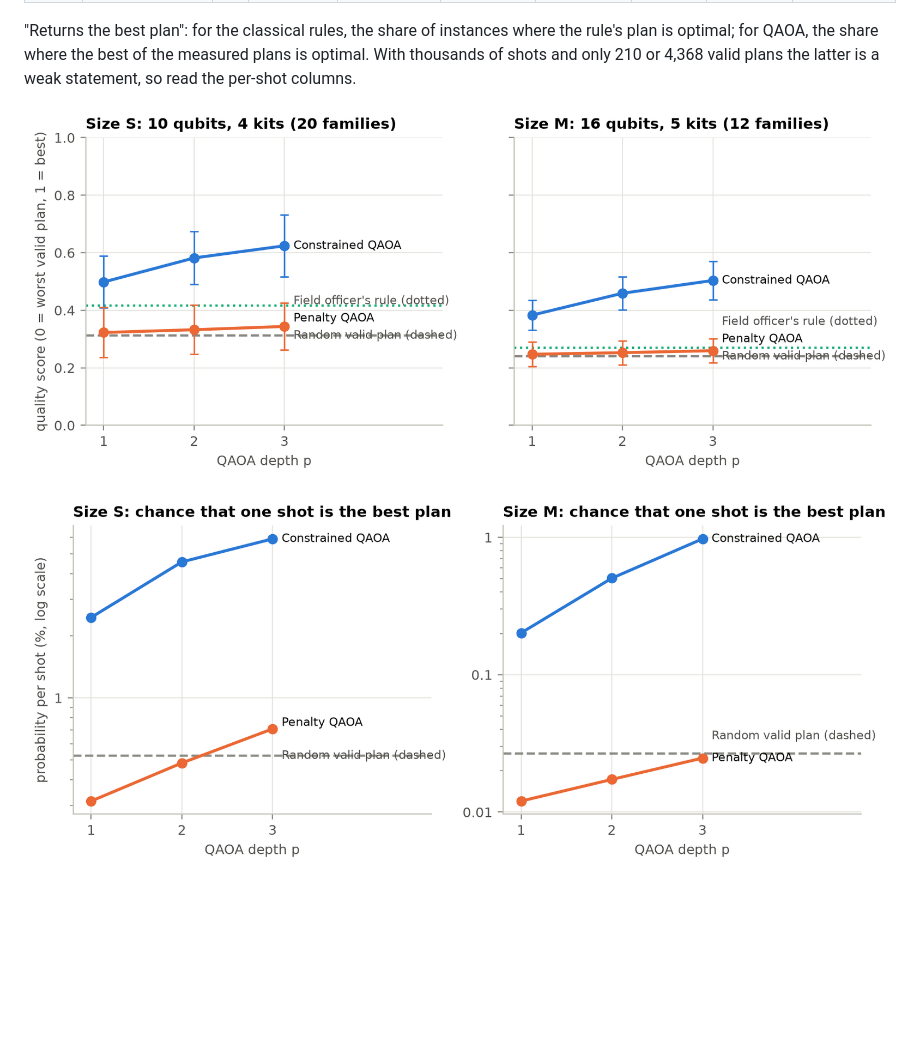
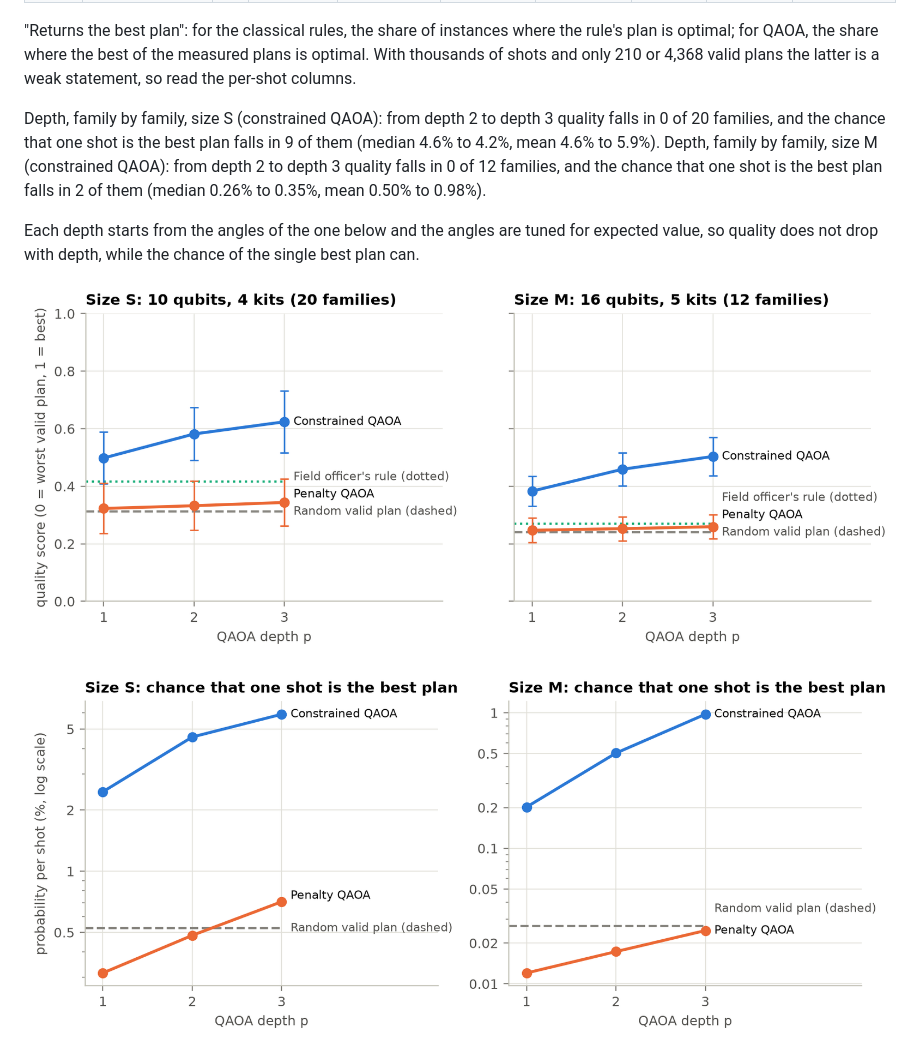
Before and after one commit to AbdulAHAD968/Qiskit-IBM, a Markdown page: DOCS/BENCHMARKS.md, the part around the change. GitHub-like rendering; pictures changed too: results/figures/fig03_quality_vs_depth.png, results/figures/fig04_probability_of_best_plan.png; blank space fills up the shorter version.

```diff
--- a/DOCS/BENCHMARKS.md
+++ b/DOCS/BENCHMARKS.md
@@ -100,6 +100,11 @@ Greedy and ties, size M: greedy also breaks ties by index. Breaking them the oth
 | M | Penalty QAOA | 3 | 0.259 +/- 0.041 | 33.8% | 0.025% | 0.9x | 61% | 13,276 | 50% |
 
 "Returns the best plan": for the classical rules, the share of instances where the rule's plan is optimal; for QAOA, the share where the best of the measured plans is optimal. With thousands of shots and only 210 or 4,368 valid plans the latter is a weak statement, so read the per-shot columns.
+
+Depth, family by family, size S (constrained QAOA): from depth 2 to depth 3 quality falls in 0 of 20 families, and the chance that one shot is the best plan falls in 9 of them (median 4.6% to 4.2%, mean 4.6% to 5.9%).
+Depth, family by family, size M (constrained QAOA): from depth 2 to depth 3 quality falls in 0 of 12 families, and the chance that one shot is the best plan falls in 2 of them (median 0.26% to 0.35%, mean 0.50% to 0.98%).
+
+Each depth starts from the angles of the one below and the angles are tuned for expected value, so quality does not drop with depth, while the chance of the single best plan can.
 
 ![Quality against depth](../results/figures/fig03_quality_vs_depth.png)
 
```
Also changed, not shown: DOCS/JUDGE_QA.md (+7 -0 lines), DOCS/LIMITATIONS.md (+4 -1 lines), 4 other files.
